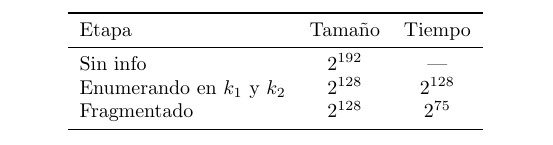
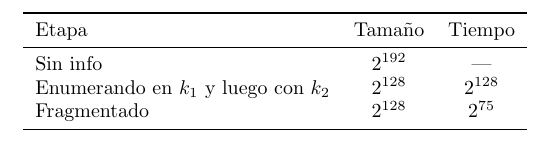
Before and after one commit to Angel-Arevalo/LatexFiles, a LaTeX problem sheet (Tareas cripto/Tarea3/tarea.tex): part of page 3 of 3, cut so that both start at the same text. Compiled offline with pdfLaTeX.

Commit message:
Hecho el taller 3 de cripto

```diff
--- a/Tareas cripto/Tarea3/tarea.tex
+++ b/Tareas cripto/Tarea3/tarea.tex
@@ -118,7 +118,7 @@
         Etapa & Tamaño & Tiempo \\
         \midrule
         Sin info & $2^{192}$ & --- \\
-        Enumerando en $k_1$ y $k_2$ & $2^{128}$ & $2^{128}$ \\
+        Enumerando en $k_1$ y luego con $k_2$ & $2^{128}$ & $2^{128}$ \\
         Fragmentado & $2^{128}$ & $2^{75}$ \\
         \bottomrule
       \end{tabular}
```
